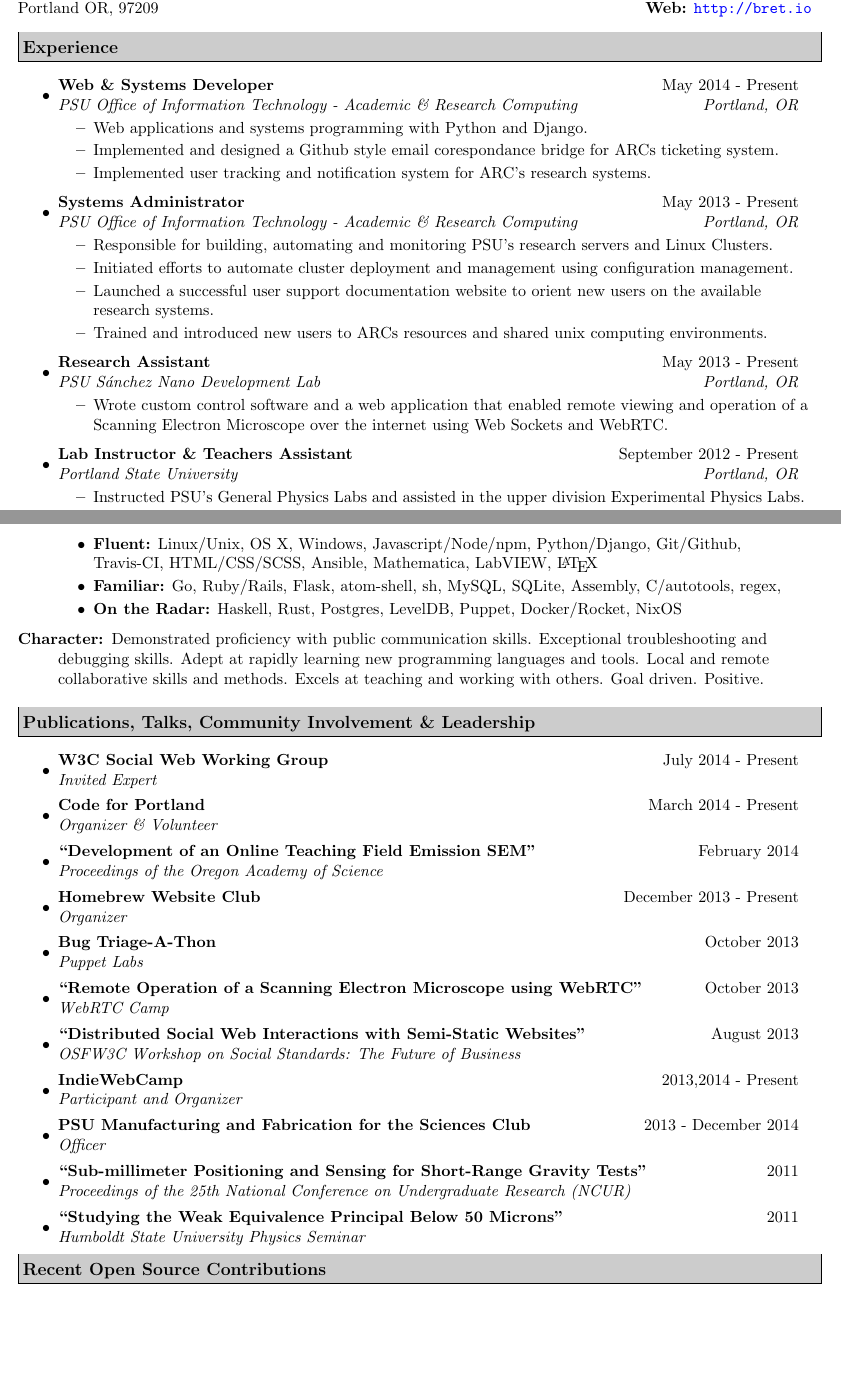
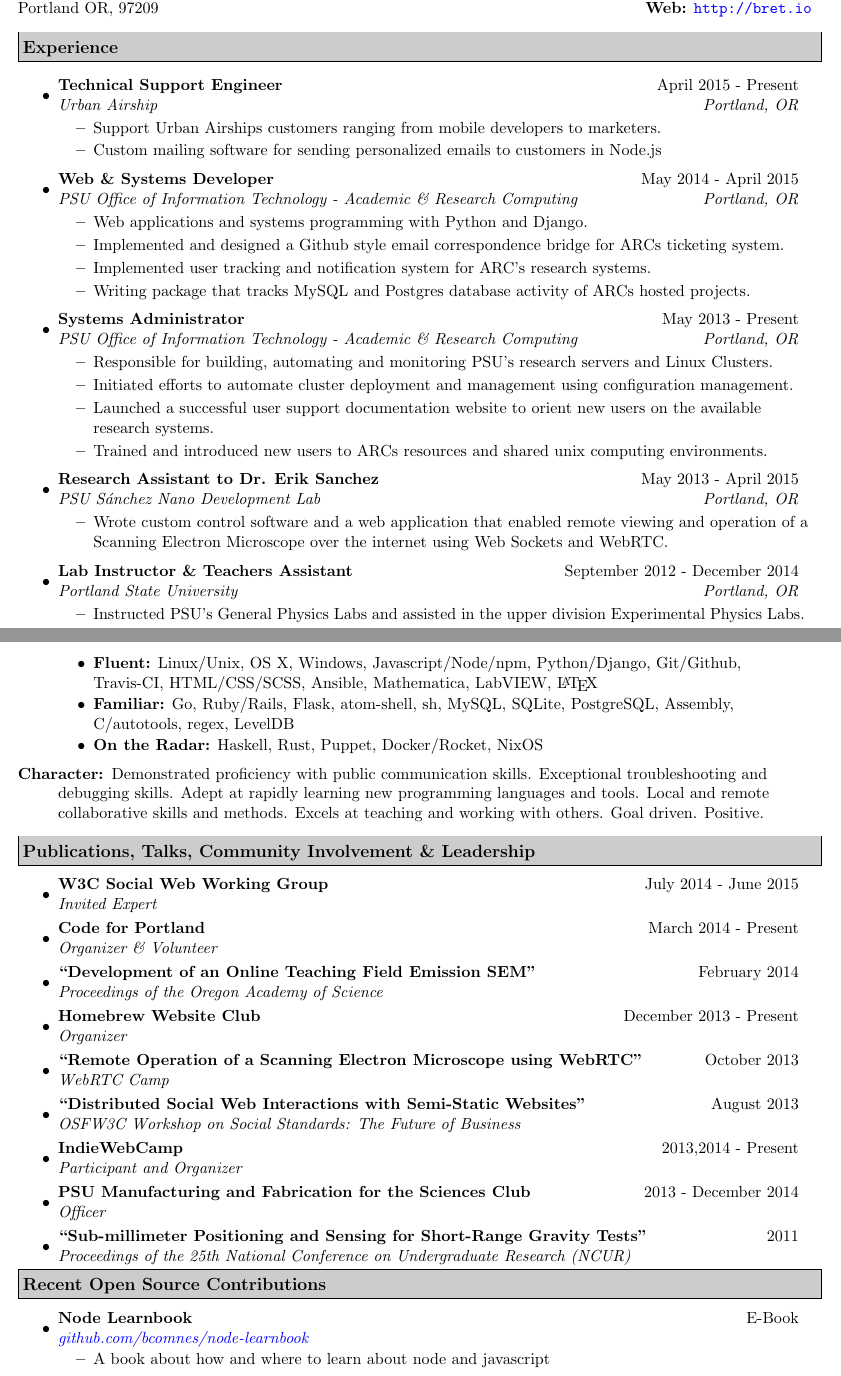
Before and after one commit to bcomnes/Resume, a LaTeX CV (resume.tex): two parts of pages 1 and 2 of 2, joined at a grey line, cut so that both start at the same text, the shorter picture padded with empty space. Compiled offline with pdfLaTeX.

Commit message:
Updated resume

```diff
--- a/resume.tex
+++ b/resume.tex
@@ -72,20 +72,35 @@
 \resheading{Experience}
 \begin{itemize}
 
+%Urban Airship
+\item
+\ressubheading
+{Technical Support Engineer}
+{April 2015 - Present}
+{Urban Airship}
+{Portland, OR}
+\begin{itemize}
+    \resitem
+    {Support Urban Airships customers ranging from mobile developers to marketers.}
+    \resitem
+    {Custom mailing software for sending personalized emails to customers in Node.js}
+\end{itemize}
 %ARC Dev
 \item
 \ressubheading
 {Web \& Systems Developer}
-{May 2014 - Present}
+{May 2014 - April 2015}
 {PSU Office of Information Technology - Academic \& Research Computing}
 {Portland, OR}
 \begin{itemize}
     \resitem
     {Web applications and systems programming with Python and Django.}
     \resitem
-    {Implemented and designed a Github style email corespondance bridge for ARCs ticketing system.}
+    {Implemented and designed a Github style email correspondence bridge for ARCs ticketing system.}
     \resitem
     {Implemented user tracking and notification system for ARC's research systems.}
+    \resitem
+    {Writing package that tracks MySQL and Postgres database activity of ARCs hosted projects.}
 \end{itemize}
 
 %ARC Ops
@@ -109,8 +124,8 @@
 % Erik's Lab
 \item
 \ressubheading
-{Research Assistant}
-{May 2013 - Present}
+{Research Assistant to Dr. Erik Sanchez}
+{May 2013 - April 2015}
 {PSU S\'anchez Nano Development Lab}
 {Portland, OR}
 \begin{itemize}
@@ -122,7 +137,7 @@
 \item
 \ressubheading
 {Lab Instructor \& Teachers Assistant}
-{September 2012 - Present}
+{September 2012 - December 2014}
 {Portland State University}
 {Portland, OR}
 \begin{itemize}
@@ -179,6 +194,8 @@
 
 \end{itemize}
 
+\pagebreak[4]
+
 %-----------------------------------------------------------
 % Education
 \resheading{Education}
@@ -213,9 +228,9 @@
     \resitem
     {\textbf{Fluent:} Linux/Unix, OS X, Windows, Javascript/Node/npm, Python/Django, Git/Github, Travis-CI, HTML/CSS/SCSS, Ansible, Mathematica, LabVIEW, \LaTeX}
     \resitem
-    {\textbf{Familiar:} Go, Ruby/Rails, Flask, atom-shell, sh, MySQL, SQLite, Assembly, C/autotools, regex, }
+    {\textbf{Familiar:} Go, Ruby/Rails, Flask, atom-shell, sh, MySQL, SQLite, PostgreSQL, Assembly, C/autotools, regex, LevelDB}
     \resitem
-    {\textbf{On the Radar:} Haskell, Rust, Postgres, LevelDB, Puppet, Docker/Rocket, NixOS}
+    {\textbf{On the Radar:} Haskell, Rust, Puppet, Docker/Rocket, NixOS}
 \end{itemize}
 
 % Miscellaneous
@@ -234,7 +249,7 @@
 \item
 \ressubheading
 {W3C Social Web Working Group}
-{July 2014 - Present}
+{July 2014 - June 2015}
 {Invited Expert}
 {}
 
@@ -263,13 +278,13 @@
 {}
 
 % Puppet
-
-\item
-\ressubheading
-{Bug Triage-A-Thon}
-{October 2013}
-{Puppet Labs}
-{}
+%
+%\item
+%\ressubheading
+%{Bug Triage-A-Thon}
+%{October 2013}
+%{Puppet Labs}
+%{}
 
 % WebRTC Camp
 \item
@@ -312,19 +327,28 @@
 {}
 
 % HSU Talk
-\item
-\ressubheading
-{``Studying the Weak Equivalence Principal Below 50 Microns"}
-{2011}
-{Humboldt State University Physics Seminar}
-{}
+%%\item
+%%\ressubheading
+%%{``Studying the Weak Equivalence Principal Below 50 Microns"}
+%%{2011}
+%%{Humboldt State University Physics Seminar}
+%%{}
 \end{itemize}
 
 %-----------------------------------------------------------
 % Open Source
 \resheading{Recent Open Source Contributions}
 \begin{itemize}
-
+\item
+\ressubheading
+{Node Learnbook}
+{E-Book}
+{\href{https://github.com/bcomnes/node-learnbook}{github.com/bcomnes/node-learnbook}}
+{}
+\begin{itemize}
+  \resitem
+  {A book about how and where to learn about node and javascript}
+\end{itemize}
 % SEMterface
 \item
 \ressubheading
```
Also changed, not shown: resume.tex (13 more changed lines).
